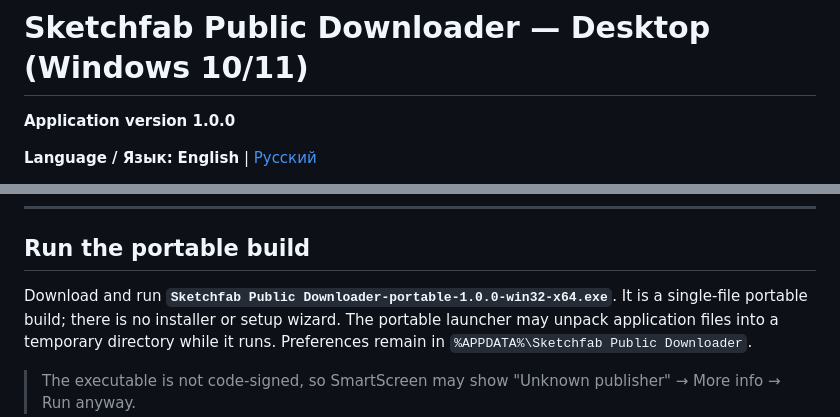
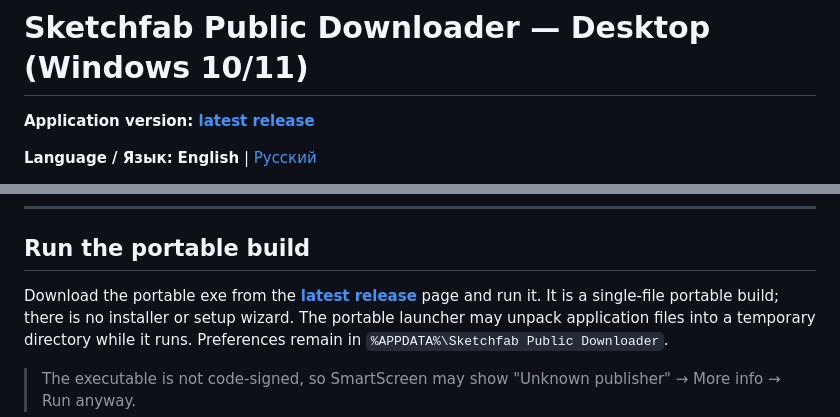
Before and after one commit to Sasha-A1000/sketchfab-model-ripper, a Markdown page: README.md, 2 parts joined by grey strips. Drawn GitHub-style.

```diff
--- a/README.md
+++ b/README.md
@@ -1,6 +1,6 @@
 # Sketchfab Public Downloader — Desktop (Windows 10/11)
 
-**Application version 1.0.0**
+**Application version: [latest release](https://github.com/Sasha-A1000/sketchfab-portable-downloader/releases/latest)**
 
 **Language / Язык:** **English** | [Русский](README.ru.md)
 
@@ -72,7 +72,7 @@ discard it.
 
 ## Run the portable build
 
-Download and run **`Sketchfab Public Downloader-portable-1.0.0-win32-x64.exe`**.
+Download the portable exe from the **[latest release](https://github.com/Sasha-A1000/sketchfab-portable-downloader/releases/latest)** page and run it.
 It is a single-file portable build; there is no installer or setup wizard. The
 portable launcher may unpack application files into a temporary directory while
 it runs. Preferences remain in `%APPDATA%\Sketchfab Public Downloader`.
```
